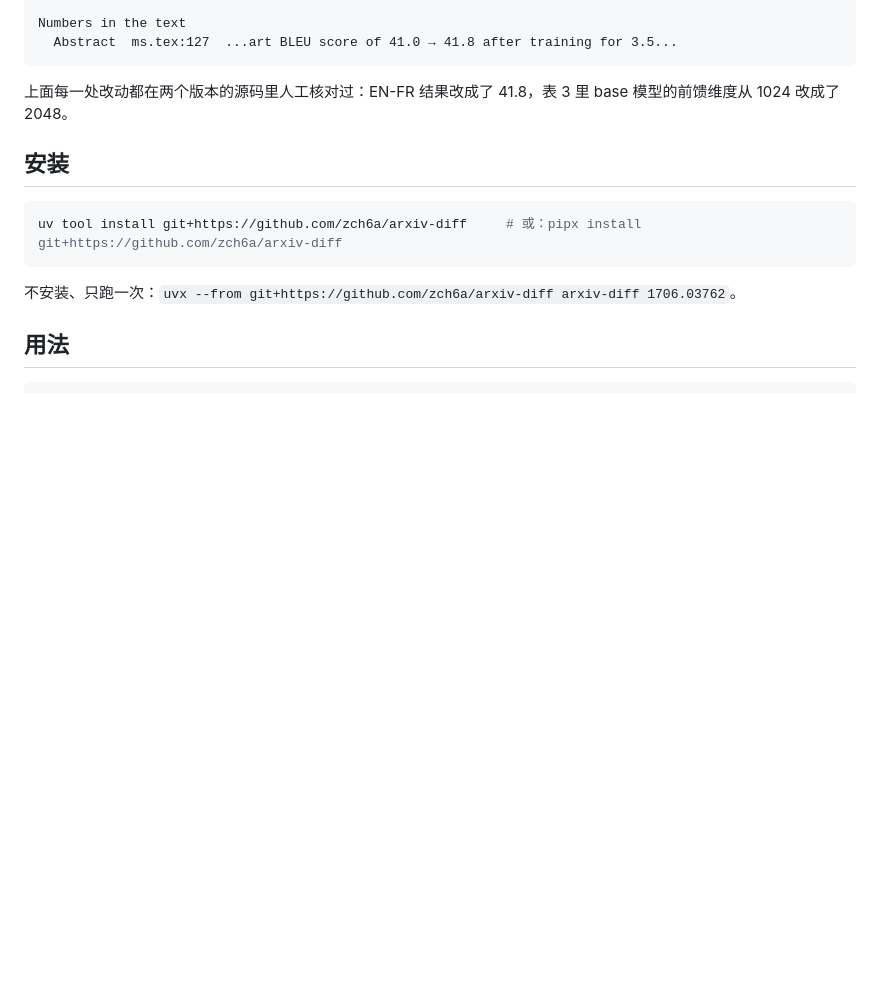
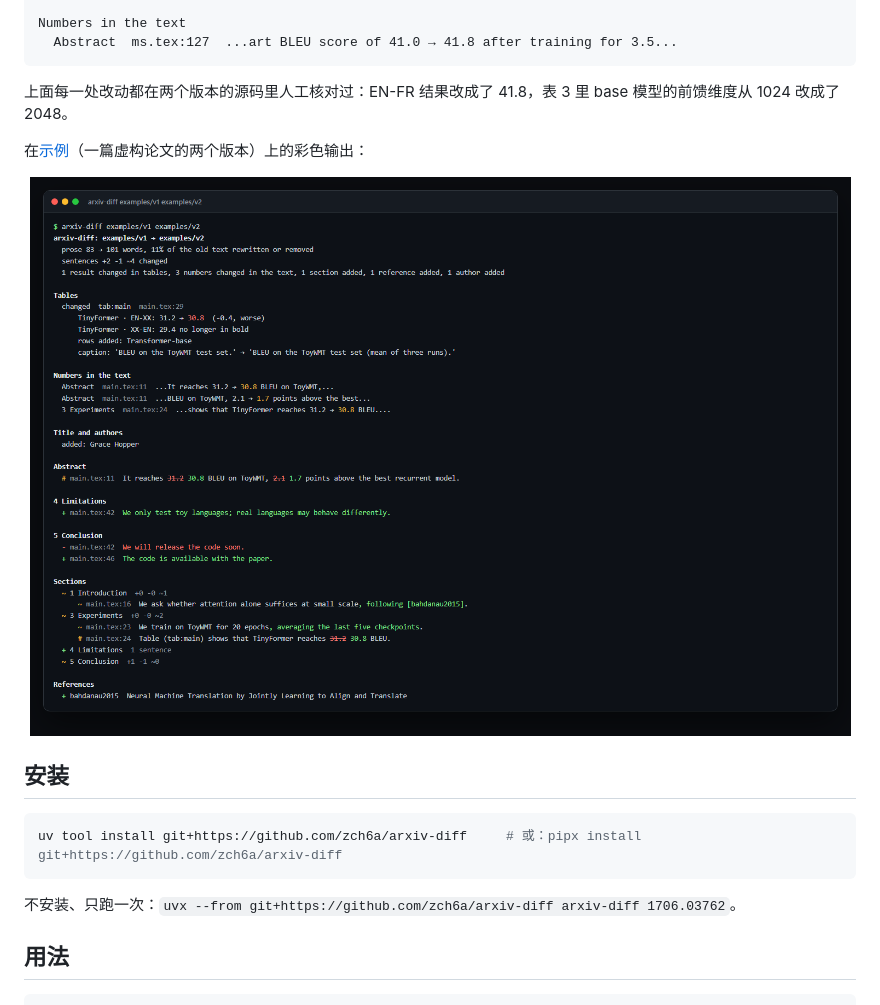
Before and after one commit to zch6a/arxiv-diff, a Markdown page: README.zh-CN.md, the part around the change. Rendered like a GitHub page; pictures changed too: docs/demo.png (added); blank space fills up the shorter version.

````diff
--- a/README.zh-CN.md
+++ b/README.zh-CN.md
@@ -41,6 +41,10 @@ Numbers in the text
 ```
 
 上面每一处改动都在两个版本的源码里人工核对过：EN-FR 结果改成了 41.8，表 3 里 base 模型的前馈维度从 1024 改成了 2048。
+
+在[示例](examples/)（一篇虚构论文的两个版本）上的彩色输出：
+
+<p align="center"><img src="docs/demo.png" alt="arxiv-diff 在示例论文上的输出：表格结果 31.2 → 30.8（更差）、加粗标记移动、新增一行、正文三处数字变化、新增作者、Limitations 一节和一篇参考文献" width="900"></p>
 
 ## 安装
 
````
Also changed, not shown: README.md (+4 -0 lines), docs/social-preview.png (added), 2 other files.
